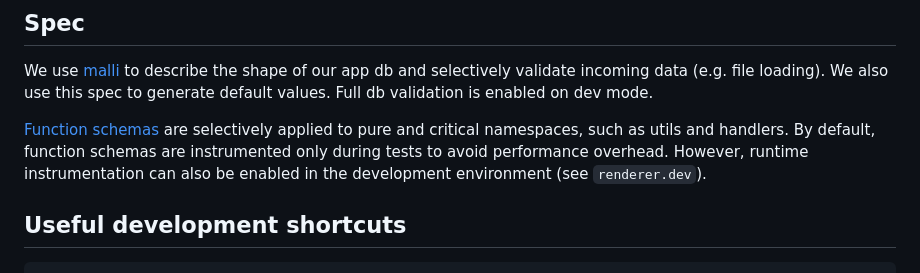
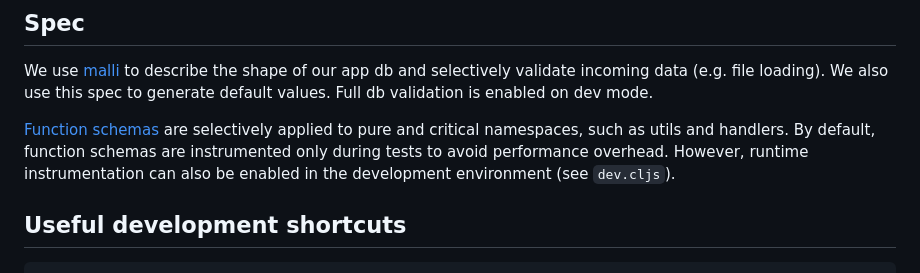
Before and after one commit to repath-project/repath-studio, a Markdown page: CONTRIBUTING.md, the part around the change. Drawn GitHub-style.

Commit message:
fix dev link

```diff
--- a/CONTRIBUTING.md
+++ b/CONTRIBUTING.md
@@ -88,7 +88,7 @@ this spec to generate default values. Full db validation is enabled on dev mode.
 are selectively applied to pure and critical namespaces, such as utils and
 handlers. By default, function schemas are instrumented only during tests to
 avoid performance overhead. However, runtime instrumentation can also be enabled
-in the development environment (see `renderer.dev`).
+in the development environment (see `dev.cljs`).
 
 ## Useful development shortcuts
 
```
